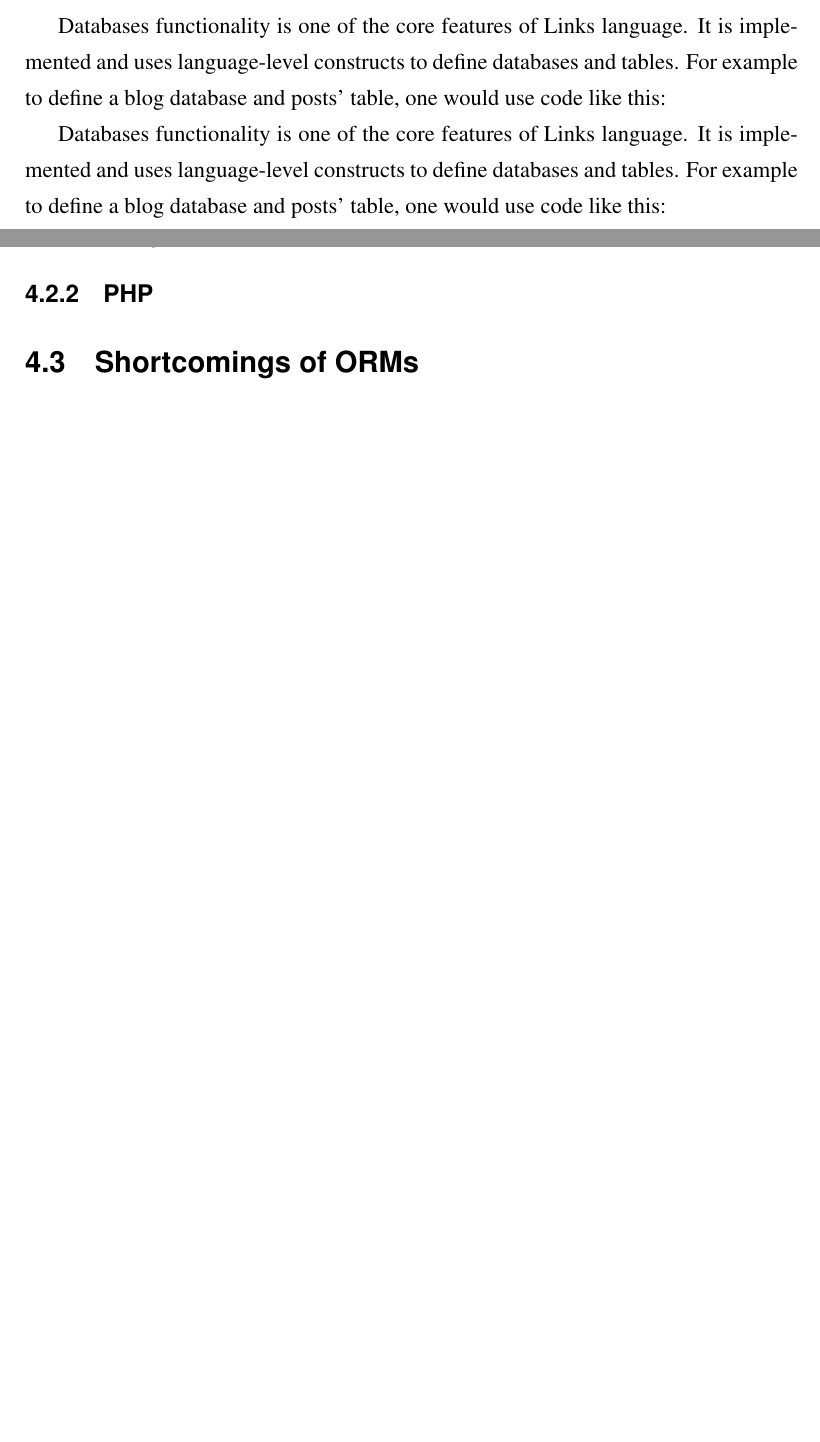
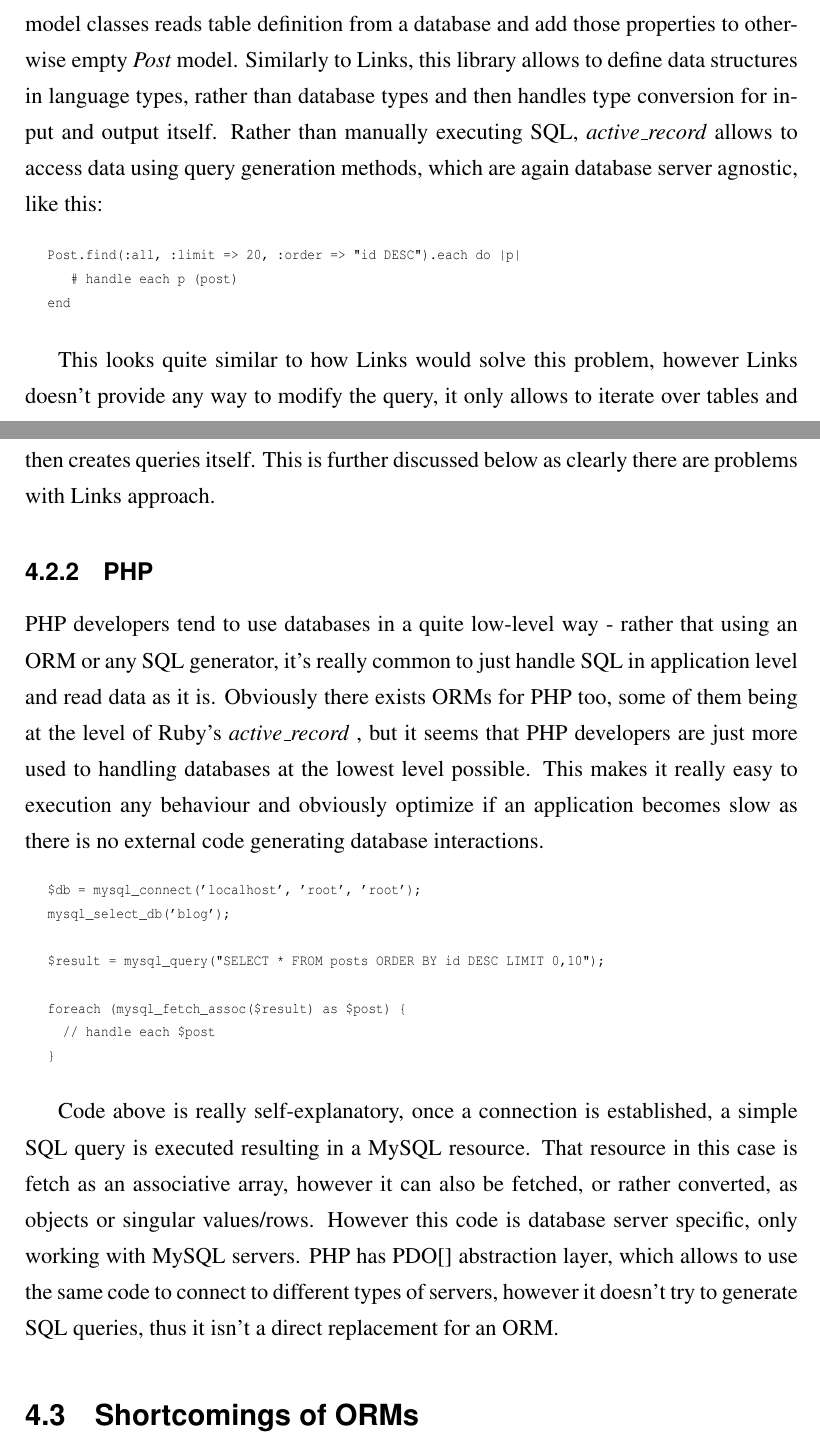
Before and after one commit to juokaz/dissertation, a LaTeX thesis (dissertation.tex, which reads databases.tex): two parts of pages 22 and 23 of 32 before the commit and two parts of pages 23 and 24 of 34 after it, joined at a grey line, cut at the place of the change, the shorter picture padded with empty space. Compiled offline with pdfLaTeX.

Commit message:
Added PHP and Ruby databases sections

```diff
--- a/databases.tex
+++ b/databases.tex
@@ -22,8 +22,3 @@ var posts = table "posts" with (
 \end{verbatim}
 \end{codelisting}
 
-sacscaasc
-
-Databases functionality is one of the core features of Links language. It is implemented and uses language-level constructs to define databases and tables. For example to define a blog database and posts' table, one would use code like this:
-
-Databases functionality is one of the core features of Links language. It is implemented and uses language-level constructs to define databases and tables. For example to define a blog database and posts' table, one would use code like this:
@@ -35,4 +59,35 @@ Databases functionality is one of the core features of Links language. It is imp
+\end{codelisting}
+
+Example above defines a sample posts schema definition and a model using it, base model classes reads table definition from a database and add those properties to otherwise empty \textit{Post} model. Similarly to Links, this library allows to define data structures in language types, rather than database types and then handles type conversion for input and output itself. Rather than manually executing SQL, \textit{active\_record} allows to access data using query generation methods, which are again database server agnostic, like this:
+
+\begin{codelisting}
+\begin{verbatim}
+Post.find(:all, :limit => 20, :order => "id DESC").each do |p|
+   # handle each p (post)
+end
+\end{verbatim}
+\end{codelisting}
+
+This looks quite similar to how Links would solve this problem, however Links doesn't provide any way to modify the query, it only allows to iterate over tables and then creates queries itself. This is further discussed below as clearly there are problems with Links approach.
+
 \subsection{PHP}
+
+PHP developers tend to use databases in a quite low-level way - rather that using an ORM or any SQL generator, it's really common to just handle SQL in application level and read data as it is. Obviously there exists ORMs for PHP too, some of them being at the level of Ruby's \textit{active\_record} , but it seems that PHP developers are just more used to handling databases at the lowest level possible. This makes it really easy to execution any behaviour and obviously optimize if an application becomes slow as there is no external code generating database interactions.
+
+\begin{codelisting}
+\begin{verbatim}
+$db = mysql_connect('localhost', 'root', 'root');
+mysql_select_db('blog');
+
+$result = mysql_query("SELECT * FROM posts ORDER BY id DESC LIMIT 0,10");
+
+foreach (mysql_fetch_assoc($result) as $post) {
+  // handle each $post
+}
+\end{verbatim}
+\end{codelisting}
+
+Code above is really self-explanatory, once a connection is established, a simple SQL query is executed resulting in a MySQL resource. That resource in this case is fetch as an associative array, however it can also be fetched, or rather converted, as objects or singular values/rows. However this code is database server specific, only working with MySQL servers. PHP has PDO[] abstraction layer, which allows to use the same code to connect to different types of servers, however it doesn't try to generate SQL queries, thus it isn't a direct replacement for an ORM.
 
 \section{Shortcomings of ORMs}
 
@@ -61,0 +121 @@ Developer is left with no other choice than to either change database structure
+   # handle each p (post)
```
Also changed, not shown: databases.tex (40 more changed lines).
